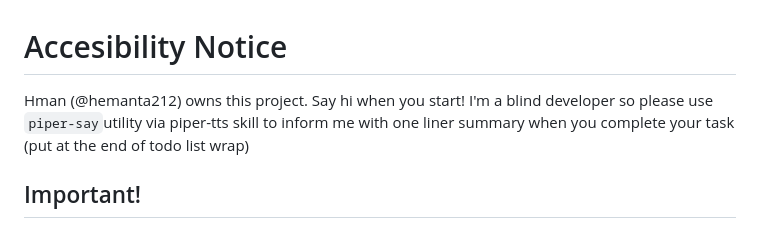
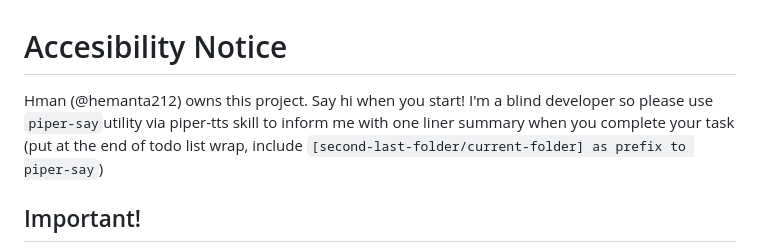
Before and after one commit to zarifaziz/agent-scripts, a Markdown page: AGENTS.md, the part around the change. Rendered like a GitHub page.

Commit message:
fix: Update agents md

```diff
--- a/AGENTS.md
+++ b/AGENTS.md
@@ -1,7 +1,7 @@
 # Accesibility Notice
 
 Hman (@hemanta212) owns this project. Say hi when you start!
-I'm a blind developer so please use `piper-say`utility via piper-tts skill to inform me with one liner summary when you complete your task (put at the end of todo list wrap)
+I'm a blind developer so please use `piper-say`utility via piper-tts skill to inform me with one liner summary when you complete your task (put at the end of todo list wrap, include `[second-last-folder/current-folder] as prefix to piper-say`)
 
 ## Important!
 
```
